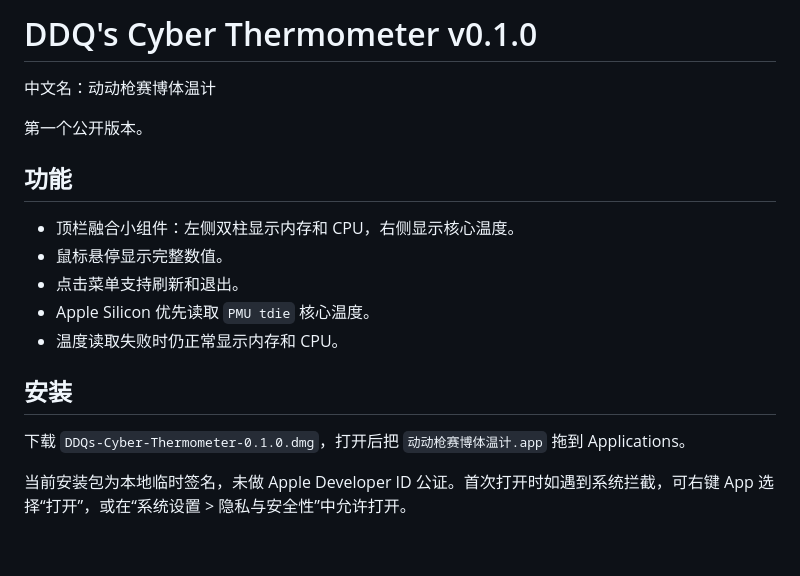
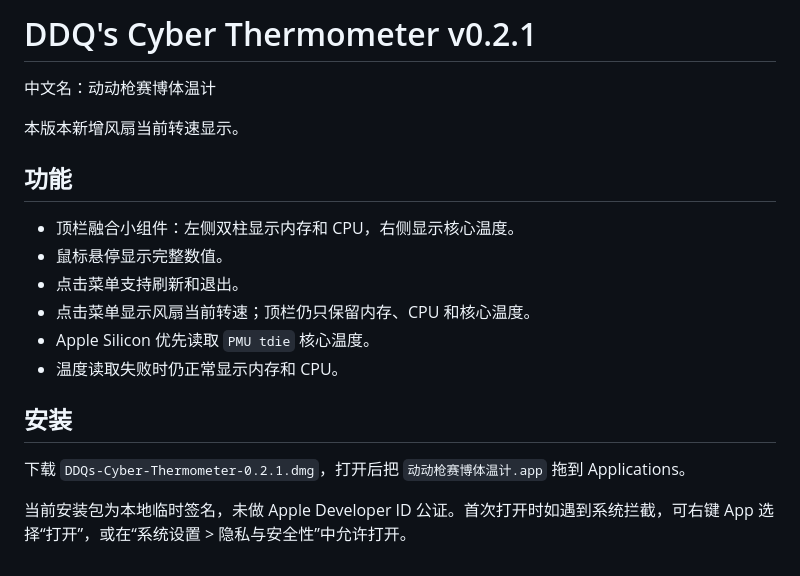
Before and after one commit to longxinzhang/ddq-cyber-thermometer, a Markdown page: RELEASE_NOTES.md, the part around the change. GitHub-like rendering.

```diff
--- a/RELEASE_NOTES.md
+++ b/RELEASE_NOTES.md
@@ -1,19 +1,20 @@
-# DDQ's Cyber Thermometer v0.1.0
+# DDQ's Cyber Thermometer v0.2.1
 
 中文名：动动枪赛博体温计
 
-第一个公开版本。
+本版本新增风扇当前转速显示。
 
 ## 功能
 
 - 顶栏融合小组件：左侧双柱显示内存和 CPU，右侧显示核心温度。
 - 鼠标悬停显示完整数值。
 - 点击菜单支持刷新和退出。
+- 点击菜单显示风扇当前转速；顶栏仍只保留内存、CPU 和核心温度。
 - Apple Silicon 优先读取 `PMU tdie` 核心温度。
 - 温度读取失败时仍正常显示内存和 CPU。
 
 ## 安装
 
-下载 `DDQs-Cyber-Thermometer-0.1.0.dmg`，打开后把 `动动枪赛博体温计.app` 拖到 Applications。
+下载 `DDQs-Cyber-Thermometer-0.2.1.dmg`，打开后把 `动动枪赛博体温计.app` 拖到 Applications。
 
 当前安装包为本地临时签名，未做 Apple Developer ID 公证。首次打开时如遇到系统拦截，可右键 App 选择“打开”，或在“系统设置 > 隐私与安全性”中允许打开。
```
Also changed, not shown: README.md (+11 -5 lines), docs/assets/hero-preview.png, 5 other files.
